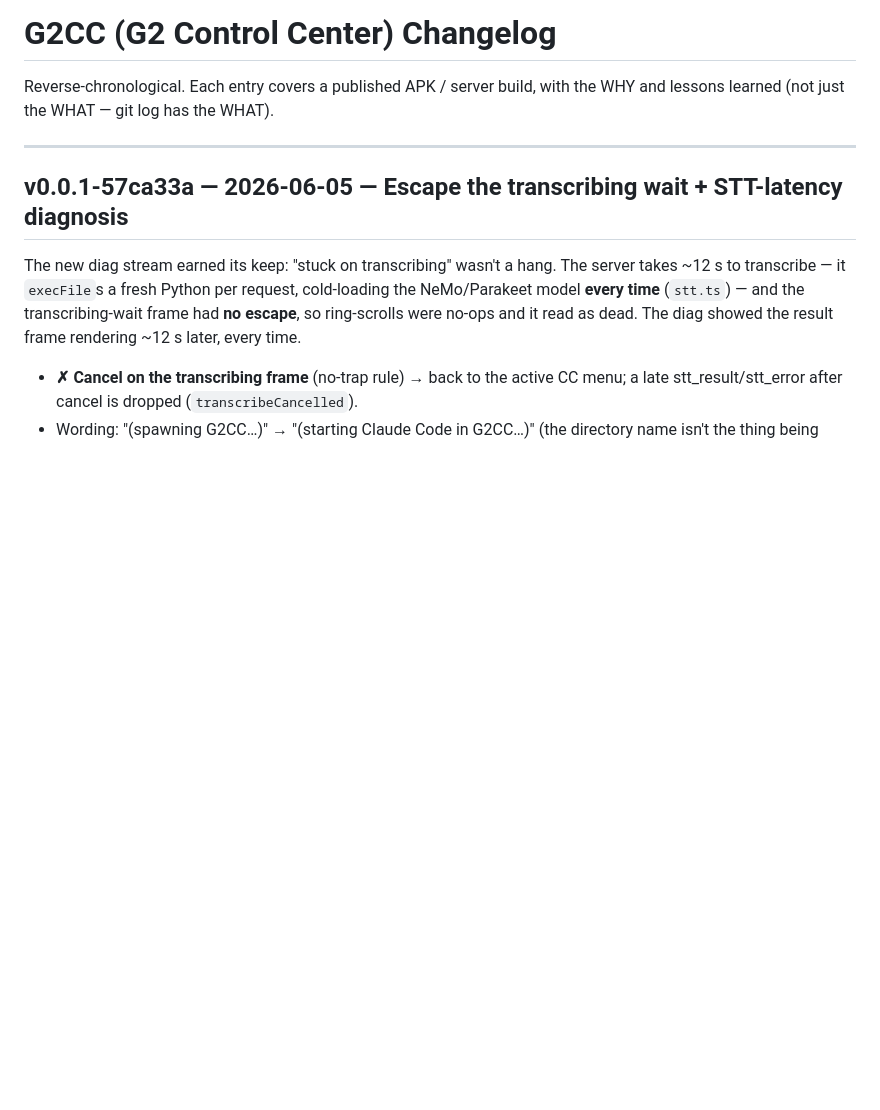
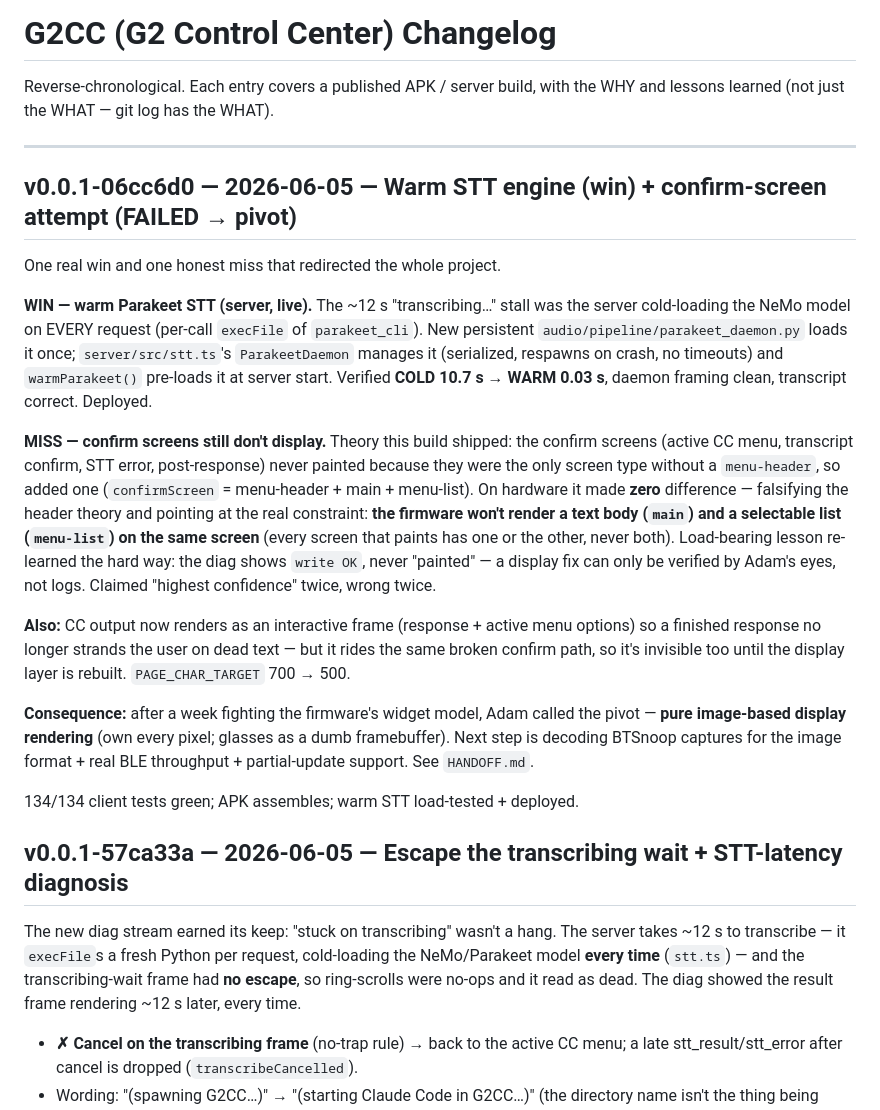
Before and after one commit to expectbugs/G2CC, a Markdown page: CHANGELOG.md, the part around the change. Drawn GitHub-style; blank space fills up the shorter version.

Commit message:
docs(changelog): warm STT + confirm-screen miss + pivot entry (v0.0.1-06cc6d0)
Co-Authored-By: Claude Opus 4.8 (1M context) <noreply@anthropic.com>

```diff
--- a/CHANGELOG.md
+++ b/CHANGELOG.md
@@ -3,6 +3,40 @@
 Reverse-chronological. Each entry covers a published APK / server build, with the WHY and lessons learned (not just the WHAT — git log has the WHAT).
 
 ---
+
+## v0.0.1-06cc6d0 — 2026-06-05 — **Warm STT engine (win) + confirm-screen attempt (FAILED → pivot)**
+
+One real win and one honest miss that redirected the whole project.
+
+**WIN — warm Parakeet STT (server, live).** The ~12 s "transcribing…" stall was the
+server cold-loading the NeMo model on EVERY request (per-call `execFile` of
+`parakeet_cli`). New persistent `audio/pipeline/parakeet_daemon.py` loads it once;
+`server/src/stt.ts`'s `ParakeetDaemon` manages it (serialized, respawns on crash, no
+timeouts) and `warmParakeet()` pre-loads it at server start. Verified **COLD 10.7 s →
+WARM 0.03 s**, daemon framing clean, transcript correct. Deployed.
+
+**MISS — confirm screens still don't display.** Theory this build shipped: the confirm
+screens (active CC menu, transcript confirm, STT error, post-response) never painted
+because they were the only screen type without a `menu-header`, so added one
+(`confirmScreen` = menu-header + main + menu-list). On hardware it made **zero**
+difference — falsifying the header theory and pointing at the real constraint: **the
+firmware won't render a text body (`main`) and a selectable list (`menu-list`) on the
+same screen** (every screen that paints has one or the other, never both). Load-bearing
+lesson re-learned the hard way: the diag shows `write OK`, never "painted" — a display
+fix can only be verified by Adam's eyes, not logs. Claimed "highest confidence" twice,
+wrong twice.
+
+**Also:** CC output now renders as an interactive frame (response + active menu options)
+so a finished response no longer strands the user on dead text — but it rides the same
+broken confirm path, so it's invisible too until the display layer is rebuilt.
+`PAGE_CHAR_TARGET` 700 → 500.
+
+**Consequence:** after a week fighting the firmware's widget model, Adam called the
+pivot — **pure image-based display rendering** (own every pixel; glasses as a dumb
+framebuffer). Next step is decoding BTSnoop captures for the image format + real BLE
+throughput + partial-update support. See `HANDOFF.md`.
+
+134/134 client tests green; APK assembles; warm STT load-tested + deployed.
 
 ## v0.0.1-57ca33a — 2026-06-05 — **Escape the transcribing wait + STT-latency diagnosis**
 
```
